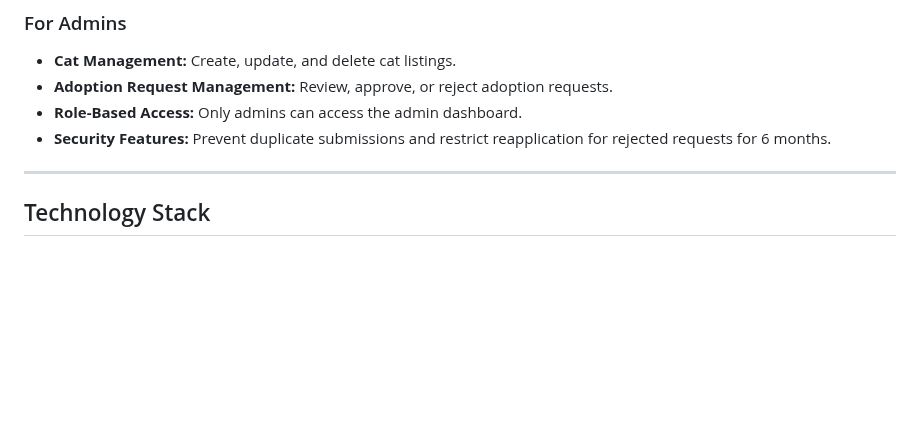
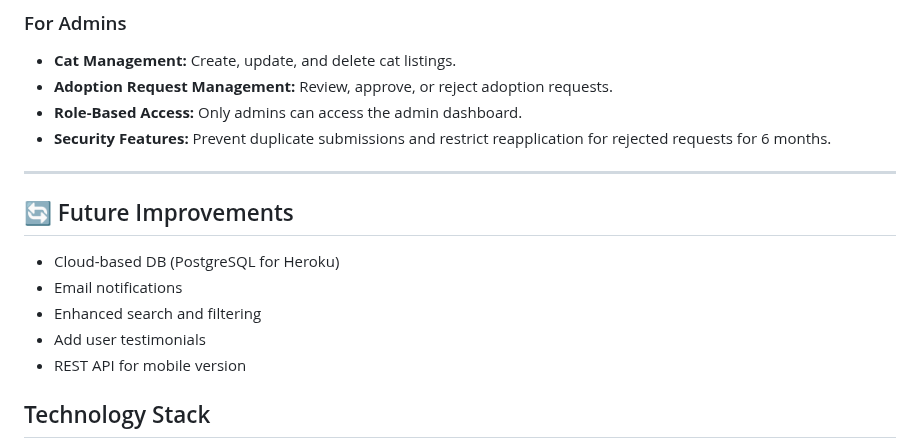
Before and after one commit to wafia7510/kitty-connect, a Markdown page: READMe.md, the part around one of its changes. Rendered like a GitHub page; blank space fills up the shorter version.

```diff
--- a/READMe.md
+++ b/READMe.md
@@ -157,6 +158,14 @@ User flow diagrams map the steps a user takes:
 
 ---
 
+
+## 🔄 Future Improvements
+- Cloud-based DB (PostgreSQL for Heroku)
+- Email notifications
+- Enhanced search and filtering
+- Add user testimonials
+- REST API for mobile version
+
 ## Technology Stack
 - **Frontend:** HTML5, CSS3, JavaScript, Bootstrap
 - **Backend:** Python 3, Django 4.2
```
Also changed, not shown: other parts of READMe.md (+45 -29 lines).
